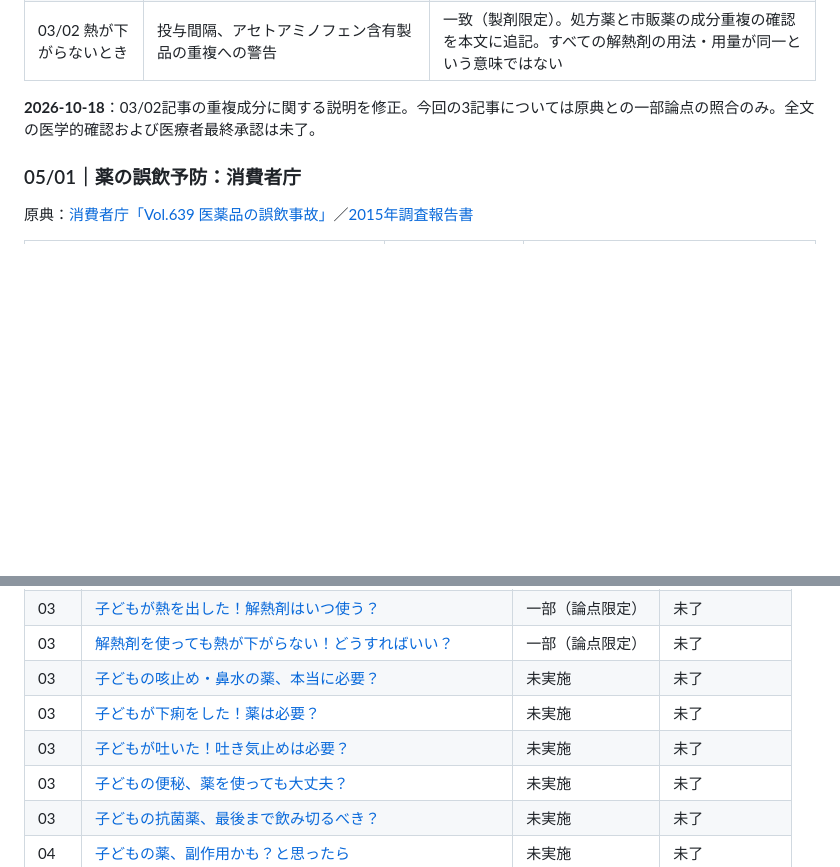
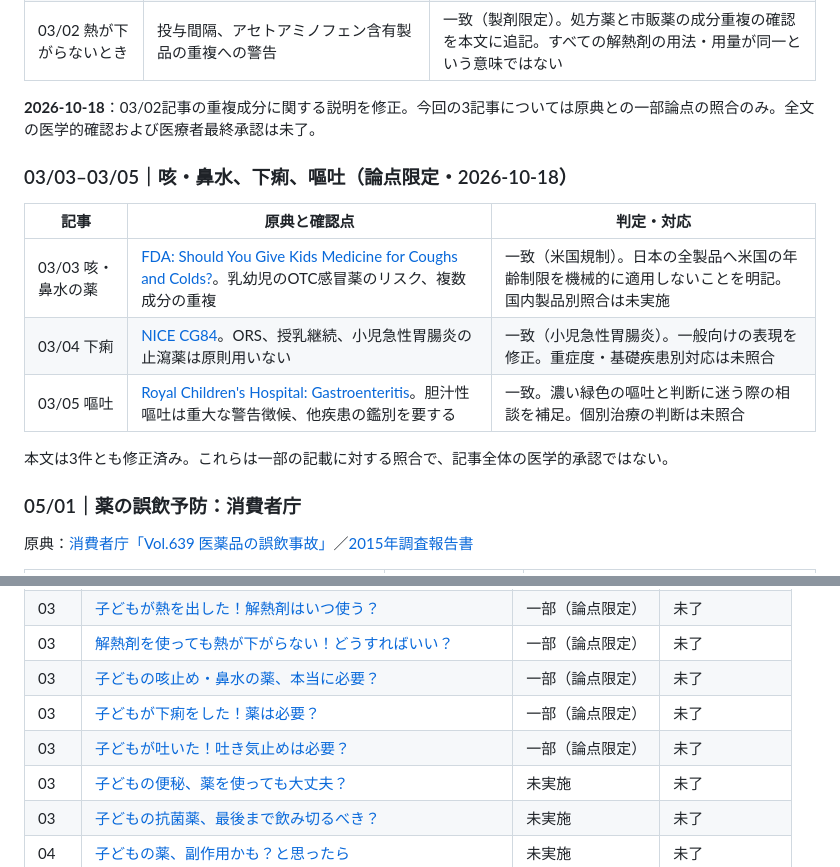
Before and after one commit to ri32ph/mirai-lab, a Markdown page: docs/children-medicine-review-tracker.md, 2 parts joined by grey strips. GitHub-like rendering; blank space fills up the shorter version.

Commit message:
Track evidence review of pediatric cough and gastroenteritis articles

```diff
--- a/docs/children-medicine-review-tracker.md
+++ b/docs/children-medicine-review-tracker.md
@@ -89,6 +89,15 @@
 
 **2026-10-18**：03/02記事の重複成分に関する説明を修正。今回の3記事については原典との一部論点の照合のみ。全文の医学的確認および医療者最終承認は未了。
 
+### 03/03–03/05｜咳・鼻水、下痢、嘔吐（論点限定・2026-10-18）
+| 記事 | 原典と確認点 | 判定・対応 |
+|---|---|---|
+| 03/03 咳・鼻水の薬 | [FDA: Should You Give Kids Medicine for Coughs and Colds?](https://www.fda.gov/consumers/consumer-updates/should-you-give-kids-medicine-coughs-and-colds)。乳幼児のOTC感冒薬のリスク、複数成分の重複 | 一致（米国規制）。日本の全製品へ米国の年齢制限を機械的に適用しないことを明記。国内製品別照合は未実施 |
+| 03/04 下痢 | [NICE CG84](https://www.nice.org.uk/guidance/cg84/chapter/Recommendations)。ORS、授乳継続、小児急性胃腸炎の止瀉薬は原則用いない | 一致（小児急性胃腸炎）。一般向けの表現を修正。重症度・基礎疾患別対応は未照合 |
+| 03/05 嘔吐 | [Royal Children's Hospital: Gastroenteritis](https://www.rch.org.au/clinicalguide/guideline_index/Gastroenteritis/)。胆汁性嘔吐は重大な警告徴候、他疾患の鑑別を要する | 一致。濃い緑色の嘔吐と判断に迷う際の相談を補足。個別治療の判断は未照合 |
+
+本文は3件とも修正済み。これらは一部の記載に対する照合で、記事全体の医学的承認ではない。
+
 ### 05/01｜薬の誤飲予防：消費者庁
 原典：[消費者庁「Vol.639 医薬品の誤飲事故」](https://www.caa.go.jp/policies/policy/consumer_safety/child/project_001/mail/20231020/)／[2015年調査報告書](https://www.caa.go.jp/policies/council/csic/report/report_007/)
 
@@ -123,9 +132,9 @@
 | 02 | [子どもが薬を嫌がって、飲めない日が続いたら？](../content/children-medicine/section-02/06.html) | 未実施 | 未了 |
 | 03 | [子どもが熱を出した！解熱剤はいつ使う？](../content/children-medicine/section-03/01.html) | 一部（論点限定） | 未了 |
 | 03 | [解熱剤を使っても熱が下がらない！どうすればいい？](../content/children-medicine/section-03/02.html) | 一部（論点限定） | 未了 |
-| 03 | [子どもの咳止め・鼻水の薬、本当に必要？](../content/children-medicine/section-03/03.html) | 未実施 | 未了 |
-| 03 | [子どもが下痢をした！薬は必要？](../content/children-medicine/section-03/04.html) | 未実施 | 未了 |
-| 03 | [子どもが吐いた！吐き気止めは必要？](../content/children-medicine/section-03/05.html) | 未実施 | 未了 |
+| 03 | [子どもの咳止め・鼻水の薬、本当に必要？](../content/children-medicine/section-03/03.html) | 一部（論点限定） | 未了 |
+| 03 | [子どもが下痢をした！薬は必要？](../content/children-medicine/section-03/04.html) | 一部（論点限定） | 未了 |
+| 03 | [子どもが吐いた！吐き気止めは必要？](../content/children-medicine/section-03/05.html) | 一部（論点限定） | 未了 |
 | 03 | [子どもの便秘、薬を使っても大丈夫？](../content/children-medicine/section-03/06.html) | 未実施 | 未了 |
 | 03 | [子どもの抗菌薬、最後まで飲み切るべき？](../content/children-medicine/section-03/07.html) | 未実施 | 未了 |
 | 04 | [子どもの薬、副作用かも？と思ったら](../content/children-medicine/section-04/01.html) | 未実施 | 未了 |
```
